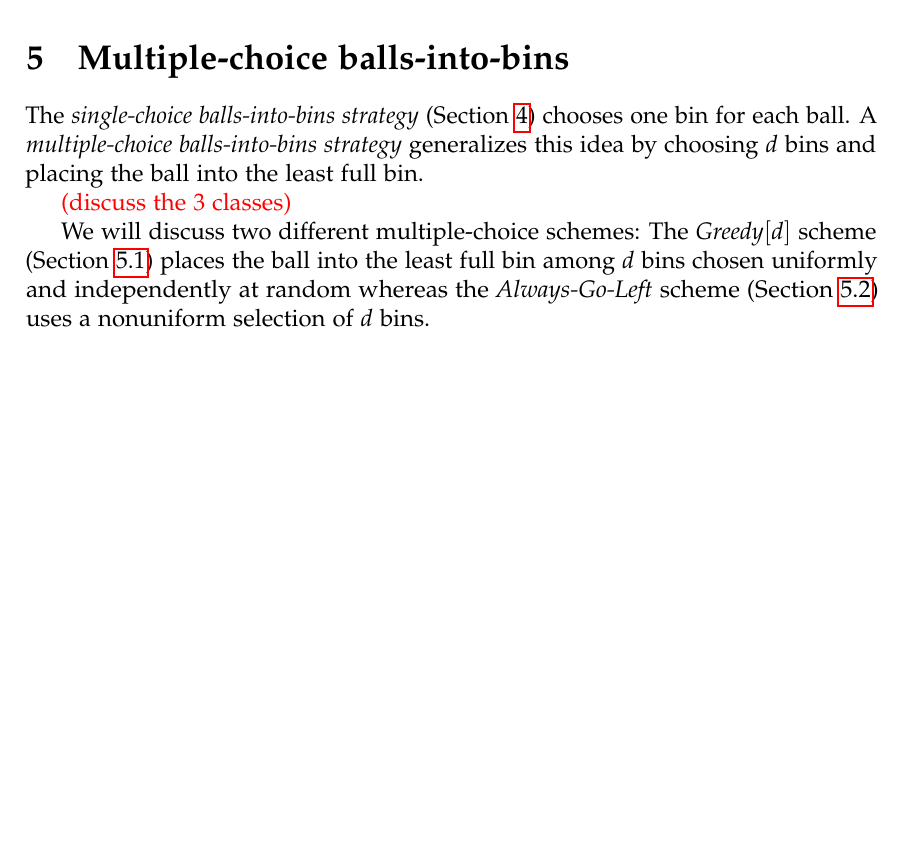
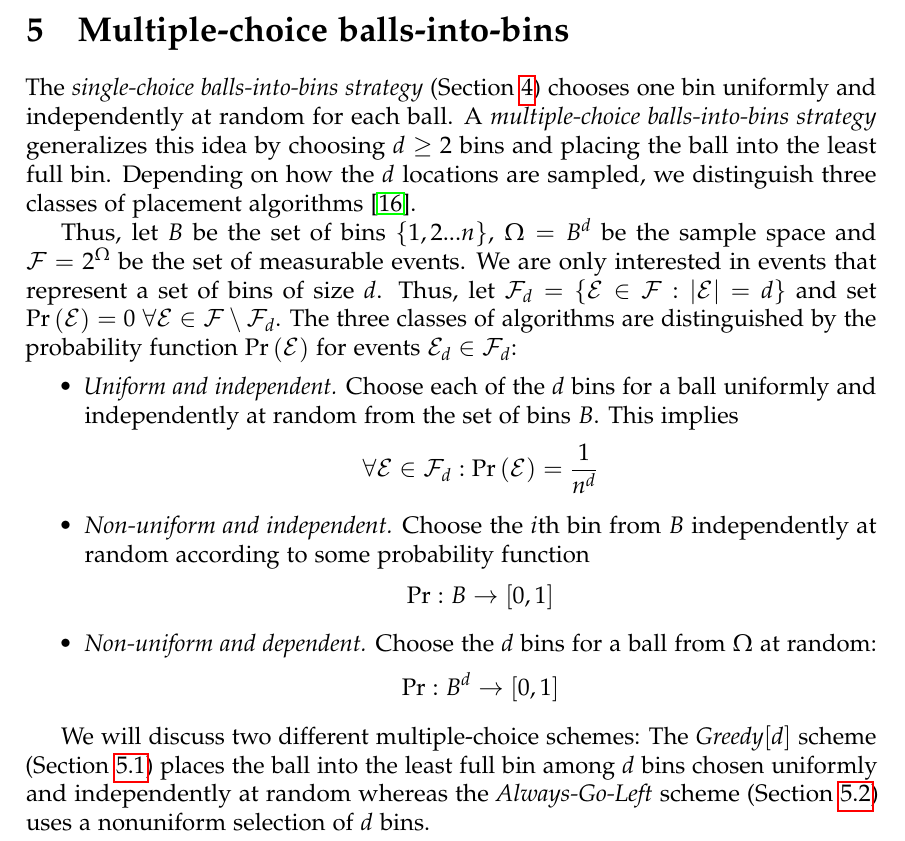
Before and after one commit to mortyma/Seminar2, a LaTeX paper (article/article.tex): part of page 5 of 8, cut so that both start at the same text, the shorter picture padded with empty space. Compiled offline with pdfLaTeX.

Commit message:
classes of placement algorithms

```diff
--- a/article/article.tex
+++ b/article/article.tex
@@ -114,9 +114,26 @@ For the \emph{heavily loaded case} the maximum load is $\frac{m}{n} + \Theta\lef
 
 \section{Multiple-choice balls-into-bins}
 \label{sec:multiple-choice}
-The \emph{single-choice balls-into-bins strategy} (Section \ref{sec:single-choice}) chooses one bin for each ball. A \emph{multiple-choice balls-into-bins strategy} generalizes this idea by choosing $d$ bins and placing the ball into the least full bin.
+The \emph{single-choice balls-into-bins strategy} (Section \ref{sec:single-choice}) chooses one bin uniformly and independently at random for each ball. A \emph{multiple-choice balls-into-bins strategy} generalizes this idea by  choosing $d \geq 2$ bins and placing the ball into the least full bin. Depending on how the $d$ locations are sampled, we distinguish three classes of placement algorithms \cite{VOC03}.
 
-\todo{discuss the 3 classes}
+Thus, let $B$ be the set of bins $\{1,2...n\}$, $\Omega = B^{d}$ be the sample space and $\mathcal{F} = 2^{\Omega}$ be the set of measurable events. We are only interested in events that represent a set of bins of size $d$. Thus, let $\mathcal{F}_d = \{\mathcal{E} \in \mathcal{F}: \left\vert \mathcal{E} \right\vert = d\}$ and set $\Pr\left(\mathcal{E}  \right) = 0$  $\forall \mathcal{E} \in \mathcal{F} \setminus \mathcal{F}_d $. The three classes of algorithms are distinguished by the probability function $\Pr\left(\mathcal{E}\right)$ for events $\mathcal{E}_d \in \mathcal{F}_d$:
+\begin{itemize}
+\item \emph{Uniform and independent.} Choose each of the $d$ bins for a ball uniformly and independently at random from the set of bins $B$. This implies
+\[
+\forall \mathcal{E} \in \mathcal{F}_d: \Pr\left(\mathcal{E}\right) = \frac{1}{n ^{d}}
+\]
+\item \emph{Non-uniform and independent.} Choose the $i$th bin from $B$ independently at random according to some probability function
+\[
+\Pr: B \rightarrow \left[0,1\right]
+\]
+
+\item \emph{Non-uniform and dependent.} Choose the $d$ bins for a ball from $\Omega$ at random:
+\[
+\Pr: B^{d} \rightarrow \left[0,1\right]
+\]
+
+\end{itemize}
+
 
 We will discuss two different multiple-choice schemes: The \emph{Greedy$[d]$} scheme (Section \ref{sec:greedy}) places the ball into the least full bin among $d$ bins chosen uniformly and independently at random whereas the \emph{Always-Go-Left} scheme (Section \ref{sec:AlwaysGoLeft}) uses a nonuniform selection of $d$ bins.
 
```
Also changed, not shown: article/article.tex (2 more changed lines).
